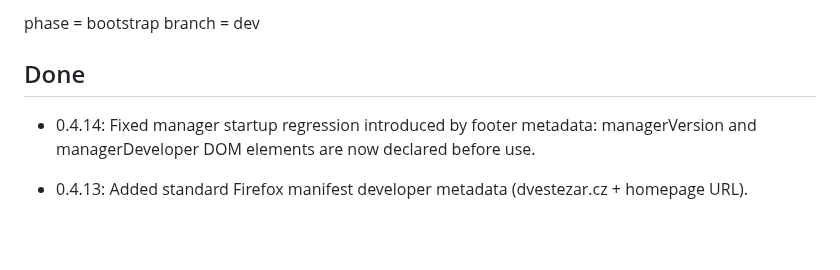
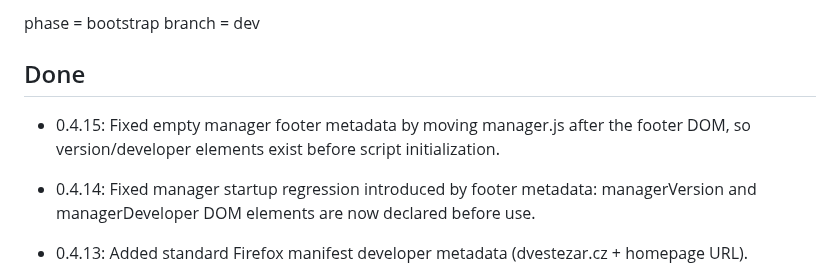
Before and after one commit to dvestezarzlkl/firefox-workspace-manager, a Markdown page: workstate.md, the part around the change. Drawn GitHub-style; blank space fills up the shorter version.

Commit message:
docs: record manager footer DOM-order fix in 0.4.15

```diff
--- a/workstate.md
+++ b/workstate.md
@@ -8,6 +8,8 @@ phase = bootstrap
 branch = dev
 
 ## Done
+
+- 0.4.15: Fixed empty manager footer metadata by moving manager.js after the footer DOM, so version/developer elements exist before script initialization.
 
 - 0.4.14: Fixed manager startup regression introduced by footer metadata: managerVersion and managerDeveloper DOM elements are now declared before use.
 
```
